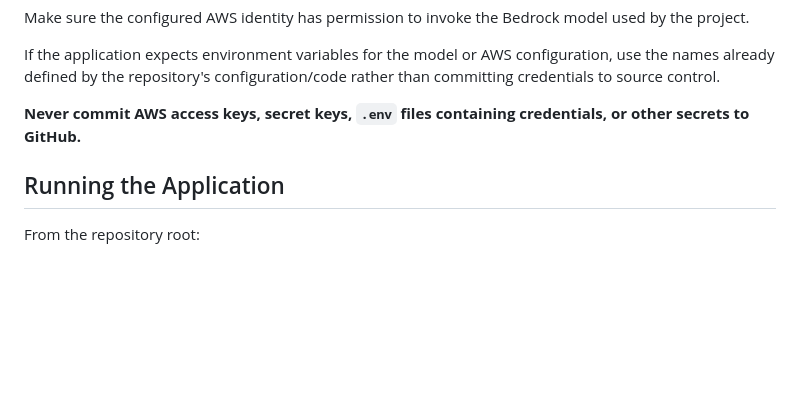
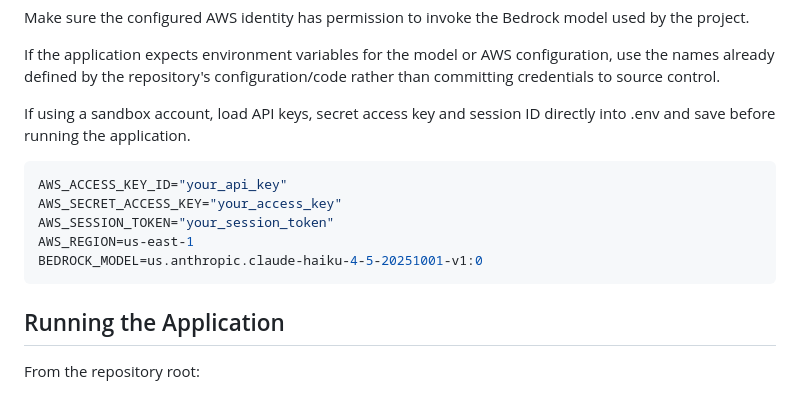
Before and after one commit to chinanagooo/kallangflow, a Markdown page: README.md, the part around the change. Rendered like a GitHub page; blank space fills up the shorter version.

Commit message:
Revise AWS credentials handling in README
Updated instructions for using AWS credentials in a sandbox account.

````diff
--- a/README.md
+++ b/README.md
@@ -242,7 +242,15 @@ Make sure the configured AWS identity has permission to invoke the Bedrock model
 
 If the application expects environment variables for the model or AWS configuration, use the names already defined by the repository's configuration/code rather than committing credentials to source control.
 
-**Never commit AWS access keys, secret keys, `.env` files containing credentials, or other secrets to GitHub.**
+If using a sandbox account, load API keys, secret access key and session ID directly into .env and save before running the application.
+
+```bash
+AWS_ACCESS_KEY_ID="your_api_key"
+AWS_SECRET_ACCESS_KEY="your_access_key"
+AWS_SESSION_TOKEN="your_session_token"
+AWS_REGION=us-east-1
+BEDROCK_MODEL=us.anthropic.claude-haiku-4-5-20251001-v1:0
+```
 
 ## Running the Application
 
````
